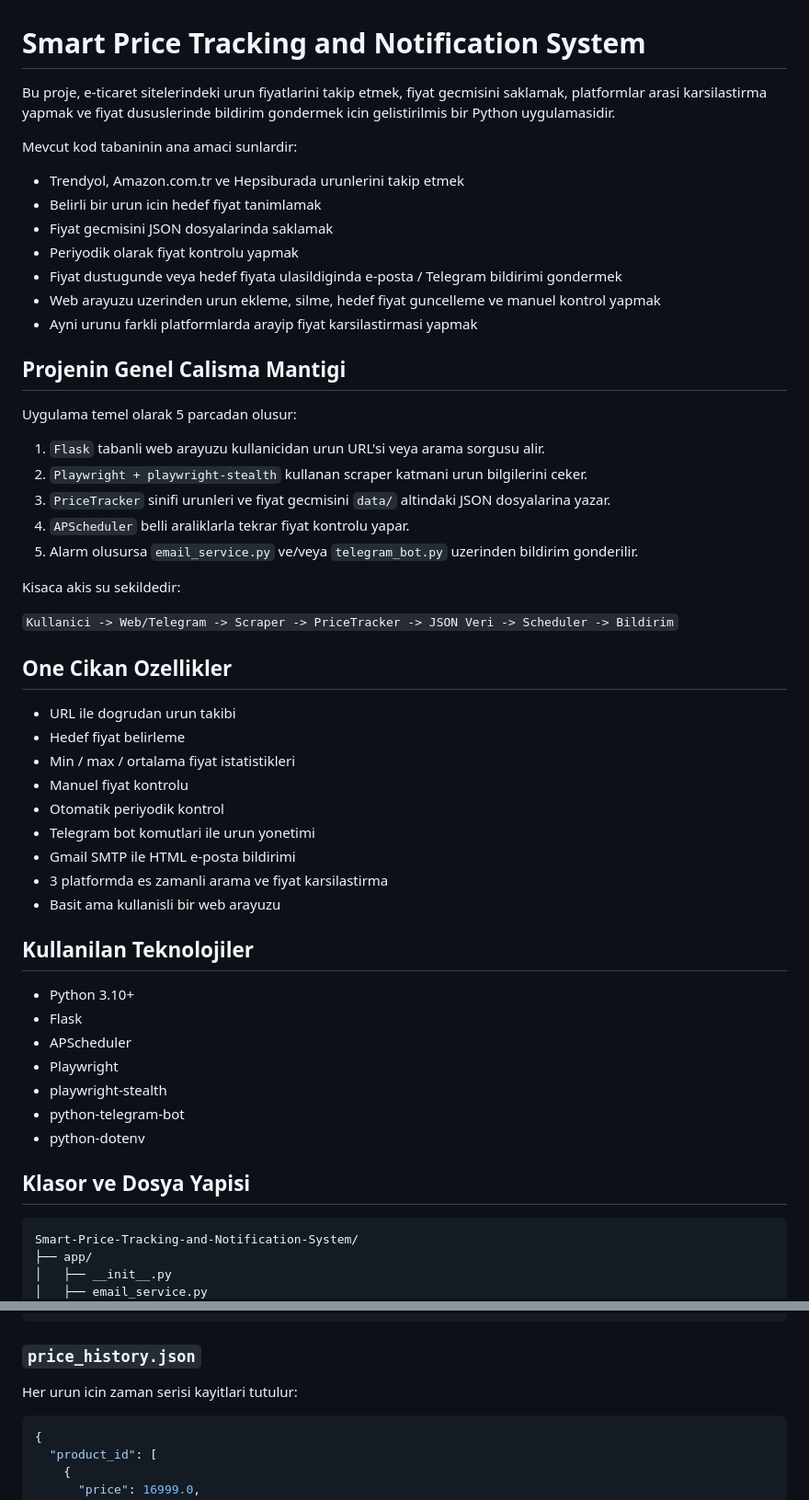
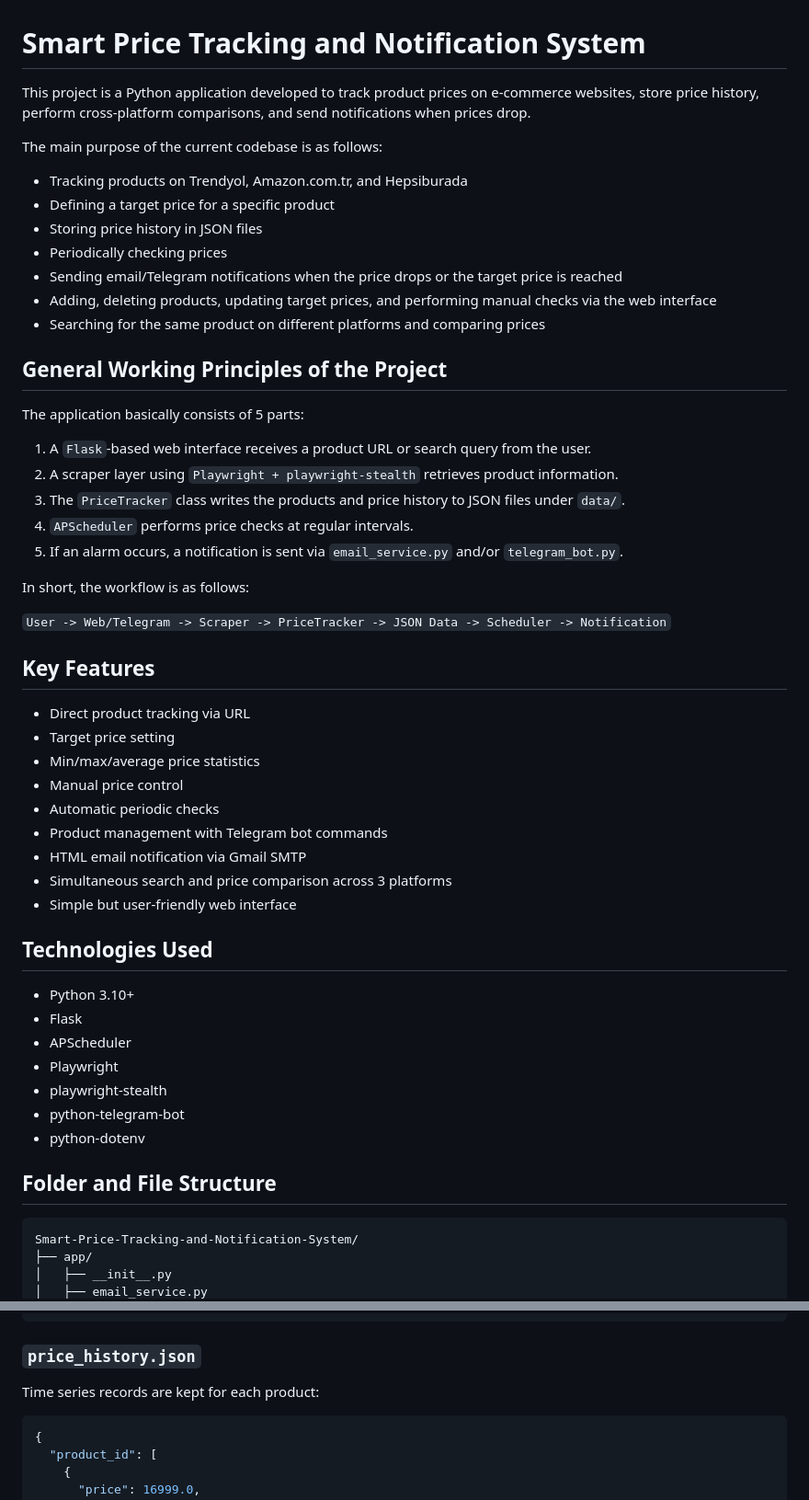
Before and after one commit to Murat-Gul1/Smart-Price-Tracking-and-Notification-System, a Markdown page: README.md, 2 parts joined by grey strips. Shown at 92% size. Rendered like a GitHub page.

````diff
--- a/README.md
+++ b/README.md
@@ -1,44 +1,44 @@
 # Smart Price Tracking and Notification System
 
-Bu proje, e-ticaret sitelerindeki urun fiyatlarini takip etmek, fiyat gecmisini saklamak, platformlar arasi karsilastirma yapmak ve fiyat dususlerinde bildirim gondermek icin gelistirilmis bir Python uygulamasidir.
+This project is a Python application developed to track product prices on e-commerce websites, store price history, perform cross-platform comparisons, and send notifications when prices drop.
 
-Mevcut kod tabaninin ana amaci sunlardir:
+The main purpose of the current codebase is as follows:
 
-- Trendyol, Amazon.com.tr ve Hepsiburada urunlerini takip etmek
-- Belirli bir urun icin hedef fiyat tanimlamak
-- Fiyat gecmisini JSON dosyalarinda saklamak
-- Periyodik olarak fiyat kontrolu yapmak
-- Fiyat dustugunde veya hedef fiyata ulasildiginda e-posta / Telegram bildirimi gondermek
-- Web arayuzu uzerinden urun ekleme, silme, hedef fiyat guncelleme ve manuel kontrol yapmak
-- Ayni urunu farkli platformlarda arayip fiyat karsilastirmasi yapmak
+- Tracking products on Trendyol, Amazon.com.tr, and Hepsiburada
+- Defining a target price for a specific product
+- Storing price history in JSON files
+- Periodically checking prices
+- Sending email/Telegram notifications when the price drops or the target price is reached
+- Adding, deleting products, updating target prices, and performing manual checks via the web interface
+- Searching for the same product on different platforms and comparing prices
 
-## Projenin Genel Calisma Mantigi
+## General Working Principles of the Project
 
-Uygulama temel olarak 5 parcadan olusur:
+The application basically consists of 5 parts:
 
-1. `Flask` tabanli web arayuzu kullanicidan urun URL'si veya arama sorgusu alir.
-2. `Playwright + playwright-stealth` kullanan scraper katmani urun bilgilerini ceker.
-3. `PriceTracker` sinifi urunleri ve fiyat gecmisini `data/` altindaki JSON dosyalarina yazar.
-4. `APScheduler` belli araliklarla tekrar fiyat kontrolu yapar.
-5. Alarm olusursa `email_service.py` ve/veya `telegram_bot.py` uzerinden bildirim gonderilir.
+1. A `Flask`-based web interface receives a product URL or search query from the user.
+2. A scraper layer using `Playwright + playwright-stealth` retrieves product information.
+3. The `PriceTracker` class writes the products and price history to JSON files under `data/`.
+4. `APScheduler` performs price checks at regular intervals.
+5. If an alarm occurs, a notification is sent via `email_service.py` and/or `telegram_bot.py`.
 
-Kisaca akis su sekildedir:
+In short, the workflow is as follows:
 
-`Kullanici -> Web/Telegram -> Scraper -> PriceTracker -> JSON Veri -> Scheduler -> Bildirim`
+`User -> Web/Telegram -> Scraper -> PriceTracker -> JSON Data -> Scheduler -> Notification`
 
-## One Cikan Ozellikler
+## Key Features
 
-- URL ile dogrudan urun takibi
-- Hedef fiyat belirleme
-- Min / max / ortalama fiyat istatistikleri
-- Manuel fiyat kontrolu
-- Otomatik periyodik kontrol
-- Telegram bot komutlari ile urun yonetimi
-- Gmail SMTP ile HTML e-posta bildirimi
-- 3 platformda es zamanli arama ve fiyat karsilastirma
-- Basit ama kullanisli bir web arayuzu
+- Direct product tracking via URL
+- Target price setting
+- Min/max/average price statistics
+- Manual price control
+- Automatic periodic checks
+- Product management with Telegram bot commands
+- HTML email notification via Gmail SMTP
+- Simultaneous search and price comparison across 3 platforms
+- Simple but user-friendly web interface
 
-## Kullanilan Teknolojiler
+## Technologies Used
 
 - Python 3.10+
 - Flask
@@ -48,7 +48,7 @@ Kisaca akis su sekildedir:
 - python-telegram-bot
 - python-dotenv
 
-## Klasor ve Dosya Yapisi
+## Folder and File Structure
 
 ```text
 Smart-Price-Tracking-and-Notification-System/
@@ -238,7 +233,7 @@ Her urun asagidaki mantikla tutulur:
 
 ### `price_history.json`
 
-Her urun icin zaman serisi kayitlari tutulur:
+Time series records are kept for each product:
 
 ```json
 {
````
Also changed, not shown: other parts of README.md (+139 -148 lines).
